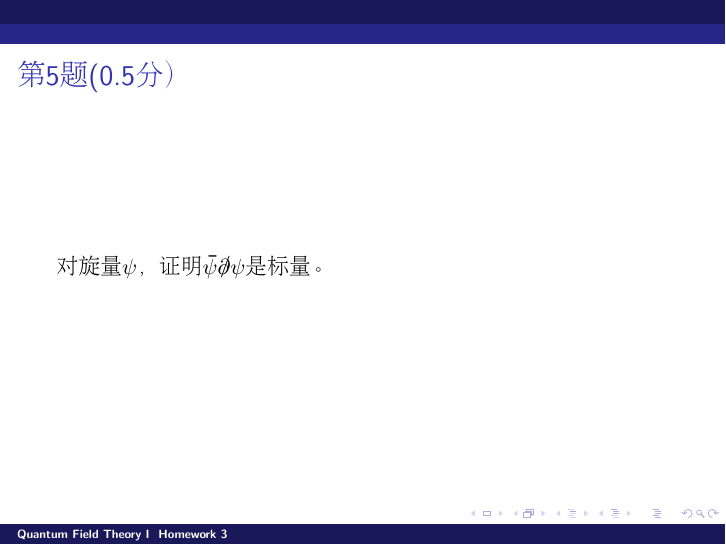
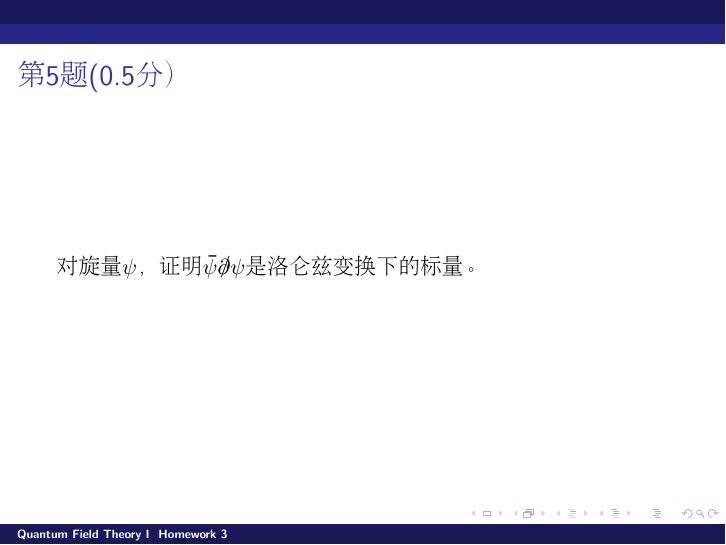
Before and after one commit to zqhuang/SYSU_QFTI, LaTeX slides (homework3.tex, which reads macros.tex): page 6 of 6. Compiled offline with pdfLaTeX.

Commit message:
update homework 3

```diff
--- a/homework3.tex
+++ b/homework3.tex
@@ -83,7 +83,7 @@ $$\hat{\vecP} = \sum_{\veck}\sum_{s = \pm 1} \veck \hat{N}_{\veck, s}$$
 \begin{frame}
 \chtitle{第5题(0.5分）}
 \bch
-对旋量$\psi$，证明$\bar\psi\slashed{\partial}\psi$是标量。
+对旋量$\psi$，证明$\bar\psi\slashed{\partial}\psi$是洛仑兹变换下的标量。
 \ech
 \end{frame}
 
--- a/macros.tex
+++ b/macros.tex
@@ -59,3 +59,5 @@
 \def\vece{\mathrm{e}}
 \def\bmat#1{\left(\begin{array}{#1}}
 \def\emat{\end{array}\right)}
+\def\bcase#1{\left\{\begin{array}{#1}}
+\def\ecase{\end{array}\right.}
```
Also changed, not shown: homework3.pdf.
